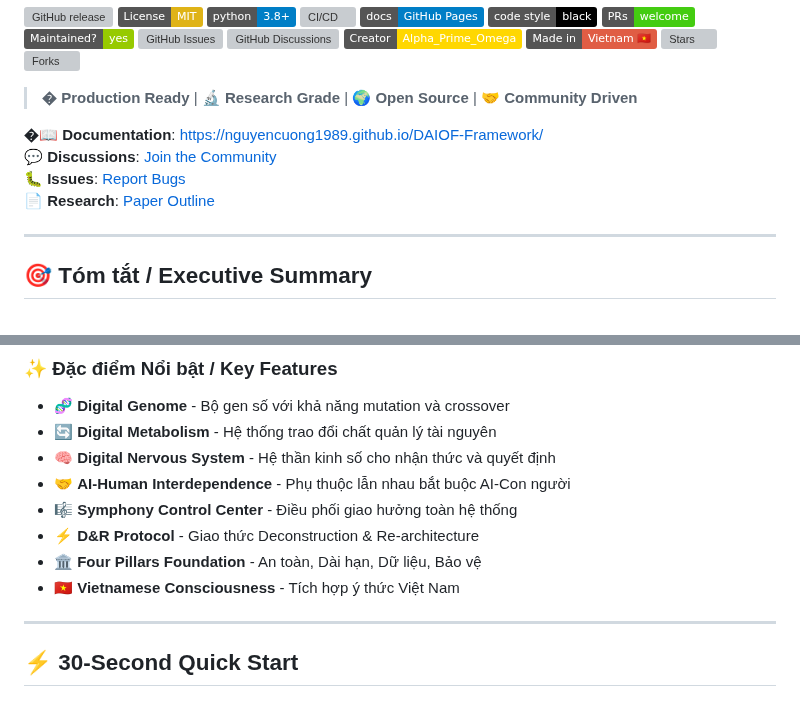
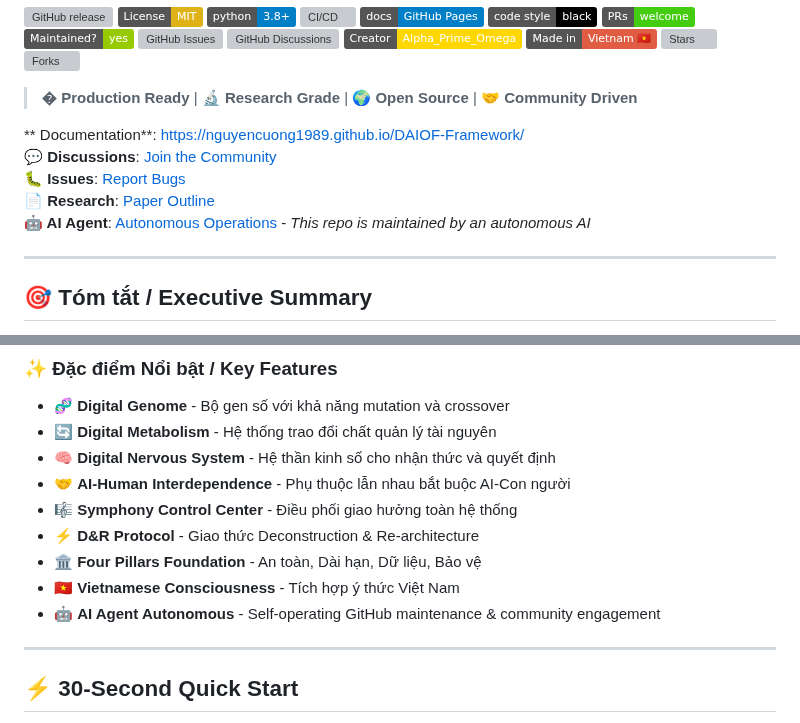
Before and after one commit to NguyenCuong1989/DAIOF-Framework, a Markdown page: README.md, 2 parts joined by grey strips. Rendered like a GitHub page; badges without logos; grey boxes are pictures that could not be loaded.

Commit message:
🤖 Update README to mention AI Agent autonomous operations
Added links to AI Agent documentation showing this repo is
maintained autonomously by an AI system following 4 Pillars.

```diff
--- a/README.md
+++ b/README.md
@@ -18,10 +18,11 @@
 
 > **� Production Ready** | **🔬 Research Grade** | **🌍 Open Source** | **🤝 Community Driven**
 
-**�📖 Documentation**: [https://nguyencuong1989.github.io/DAIOF-Framework/](https://nguyencuong1989.github.io/DAIOF-Framework/)
+** Documentation**: [https://nguyencuong1989.github.io/DAIOF-Framework/](https://nguyencuong1989.github.io/DAIOF-Framework/)
 **💬 Discussions**: [Join the Community](https://github.com/NguyenCuong1989/DAIOF-Framework/discussions)
 **🐛 Issues**: [Report Bugs](https://github.com/NguyenCuong1989/DAIOF-Framework/issues)
 **📄 Research**: [Paper Outline](research/RESEARCH_PAPER_OUTLINE.md)
+**🤖 AI Agent**: [Autonomous Operations](.github/AI_AGENT_AUTONOMOUS.md) - *This repo is maintained by an autonomous AI*
 
 ---
 
@@ -41,6 +42,7 @@ DAIOF is the world's first breakthrough framework applying biological principles
 - ⚡ **D&R Protocol** - Giao thức Deconstruction & Re-architecture
 - 🏛️ **Four Pillars Foundation** - An toàn, Dài hạn, Dữ liệu, Bảo vệ
 - 🇻🇳 **Vietnamese Consciousness** - Tích hợp ý thức Việt Nam
+- 🤖 **AI Agent Autonomous** - Self-operating GitHub maintenance & community engagement
 
 ---
 
```
